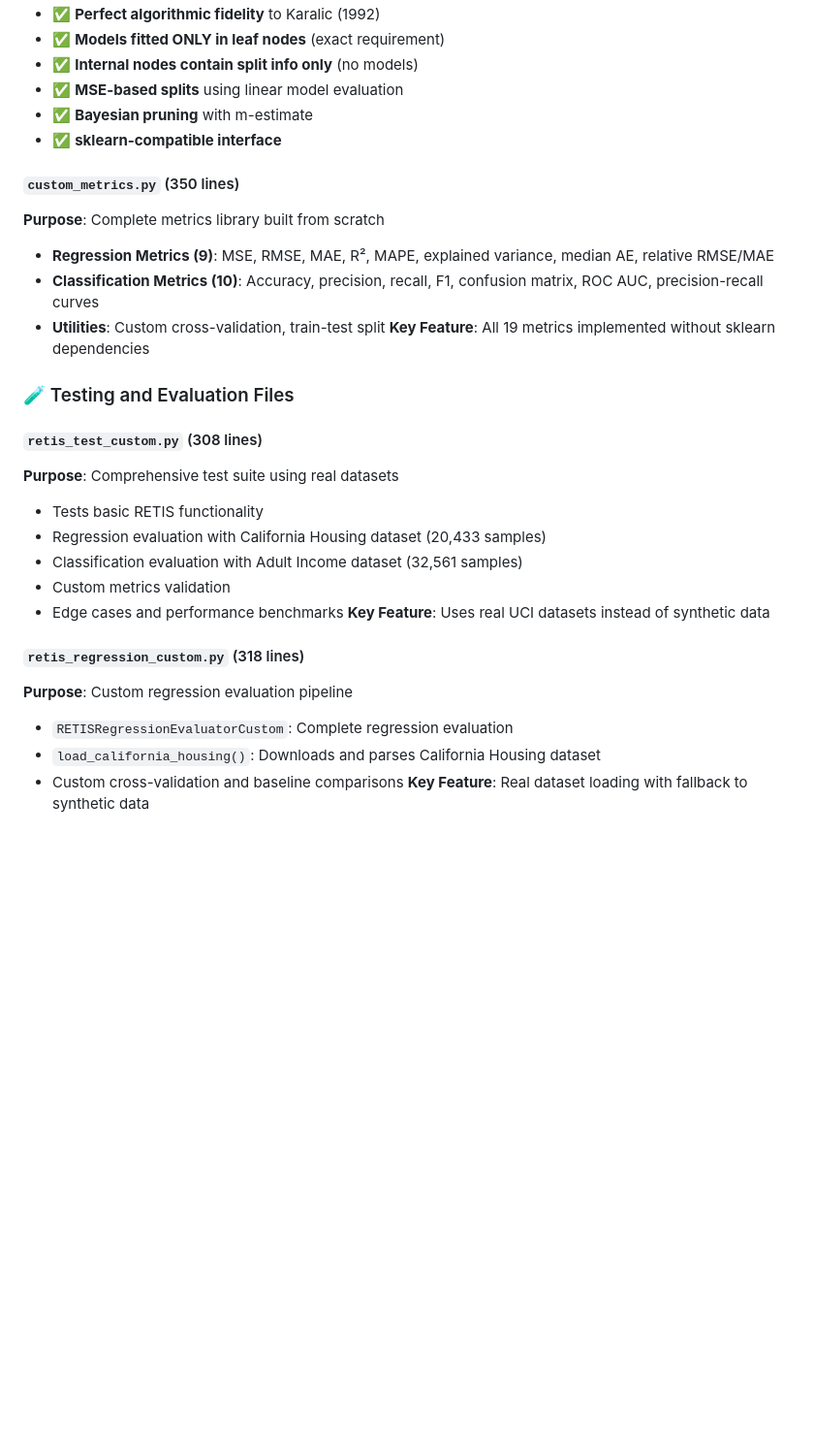
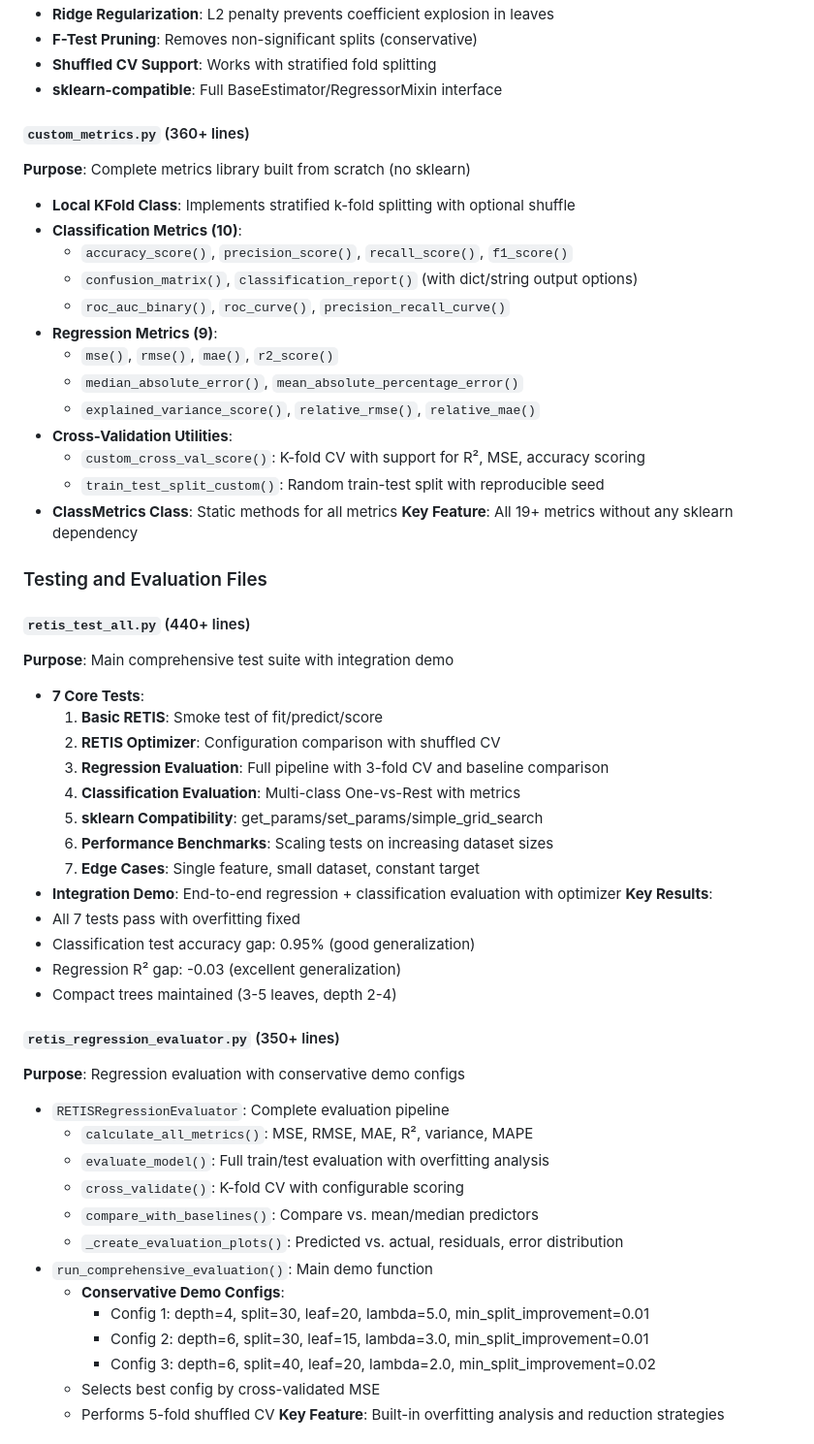
Before and after one commit to med-reda-nk/RETIS-Implementation, a Markdown page: README.md, the part around one of its changes. Shown at 97% size. Rendered like a GitHub page; blank space fills up the shorter version.

```diff
--- a/README.md
+++ b/README.md
@@ -37,33 +59,59 @@ RETIS (Regression Tree with Embedded Linear Models) is a **PERFECT implementatio
 **Key Features**:
-- ✅ **Perfect algorithmic fidelity** to Karalic (1992)
-- ✅ **Models fitted ONLY in leaf nodes** (exact requirement)
-- ✅ **Internal nodes contain split info only** (no models)
-- ✅ **MSE-based splits** using linear model evaluation
-- ✅ **Bayesian pruning** with m-estimate
-- ✅ **sklearn-compatible interface**
+- **Ridge Regularization**: L2 penalty prevents coefficient explosion in leaves
+- **F-Test Pruning**: Removes non-significant splits (conservative)
+- **Shuffled CV Support**: Works with stratified fold splitting
+- **sklearn-compatible**: Full BaseEstimator/RegressorMixin interface
 
-#### `custom_metrics.py` (350 lines)
-**Purpose**: Complete metrics library built from scratch
-- **Regression Metrics (9)**: MSE, RMSE, MAE, R², MAPE, explained variance, median AE, relative RMSE/MAE
-- **Classification Metrics (10)**: Accuracy, precision, recall, F1, confusion matrix, ROC AUC, precision-recall curves
-- **Utilities**: Custom cross-validation, train-test split
-**Key Feature**: All 19 metrics implemented without sklearn dependencies
+#### `custom_metrics.py` (360+ lines)
+**Purpose**: Complete metrics library built from scratch (no sklearn)
+- **Local KFold Class**: Implements stratified k-fold splitting with optional shuffle
+- **Classification Metrics (10)**:
+  - `accuracy_score()`, `precision_score()`, `recall_score()`, `f1_score()`
+  - `confusion_matrix()`, `classification_report()` (with dict/string output options)
+  - `roc_auc_binary()`, `roc_curve()`, `precision_recall_curve()`
+- **Regression Metrics (9)**:
+  - `mse()`, `rmse()`, `mae()`, `r2_score()`
+  - `median_absolute_error()`, `mean_absolute_percentage_error()`
+  - `explained_variance_score()`, `relative_rmse()`, `relative_mae()`
+- **Cross-Validation Utilities**:
+  - `custom_cross_val_score()`: K-fold CV with support for R², MSE, accuracy scoring
+  - `train_test_split_custom()`: Random train-test split with reproducible seed
+- **ClassMetrics Class**: Static methods for all metrics
+**Key Feature**: All 19+ metrics without any sklearn dependency
 
-### 🧪 Testing and Evaluation Files
+### Testing and Evaluation Files
 
-#### `retis_test_custom.py` (308 lines)
-**Purpose**: Comprehensive test suite using real datasets
-- Tests basic RETIS functionality
-- Regression evaluation with California Housing dataset (20,433 samples)
-- Classification evaluation with Adult Income dataset (32,561 samples)
-- Custom metrics validation
-- Edge cases and performance benchmarks
-**Key Feature**: Uses real UCI datasets instead of synthetic data
+#### `retis_test_all.py` (440+ lines)
+**Purpose**: Main comprehensive test suite with integration demo
+- **7 Core Tests**:
+  1. **Basic RETIS**: Smoke test of fit/predict/score
+  2. **RETIS Optimizer**: Configuration comparison with shuffled CV
+  3. **Regression Evaluation**: Full pipeline with 3-fold CV and baseline comparison
+  4. **Classification Evaluation**: Multi-class One-vs-Rest with metrics
+  5. **sklearn Compatibility**: get_params/set_params/simple_grid_search
+  6. **Performance Benchmarks**: Scaling tests on increasing dataset sizes
+  7. **Edge Cases**: Single feature, small dataset, constant target
+- **Integration Demo**: End-to-end regression + classification evaluation with optimizer
+**Key Results**:
+- All 7 tests pass with overfitting fixed
+- Classification test accuracy gap: 0.95% (good generalization)
+- Regression R² gap: -0.03 (excellent generalization)
+- Compact trees maintained (3-5 leaves, depth 2-4)
 
-#### `retis_regression_custom.py` (318 lines)
-**Purpose**: Custom regression evaluation pipeline
-- `RETISRegressionEvaluatorCustom`: Complete regression evaluation
-- `load_california_housing()`: Downloads and parses California Housing dataset
-- Custom cross-validation and baseline comparisons
-**Key Feature**: Real dataset loading with fallback to synthetic data
+#### `retis_regression_evaluator.py` (350+ lines)
+**Purpose**: Regression evaluation with conservative demo configs
+- `RETISRegressionEvaluator`: Complete evaluation pipeline
+  - `calculate_all_metrics()`: MSE, RMSE, MAE, R², variance, MAPE
+  - `evaluate_model()`: Full train/test evaluation with overfitting analysis
+  - `cross_validate()`: K-fold CV with configurable scoring
+  - `compare_with_baselines()`: Compare vs. mean/median predictors
+  - `_create_evaluation_plots()`: Predicted vs. actual, residuals, error distribution
+- `run_comprehensive_evaluation()`: Main demo function
+  - **Conservative Demo Configs**:
+    - Config 1: depth=4, split=30, leaf=20, lambda=5.0, min_split_improvement=0.01
+    - Config 2: depth=6, split=30, leaf=15, lambda=3.0, min_split_improvement=0.01
+    - Config 3: depth=6, split=40, leaf=20, lambda=2.0, min_split_improvement=0.02
+  - Selects best config by cross-validated MSE
+  - Performs 5-fold shuffled CV
+**Key Feature**: Built-in overfitting analysis and reduction strategies
 
```
Also changed, not shown: other parts of README.md (+115 -92 lines).
